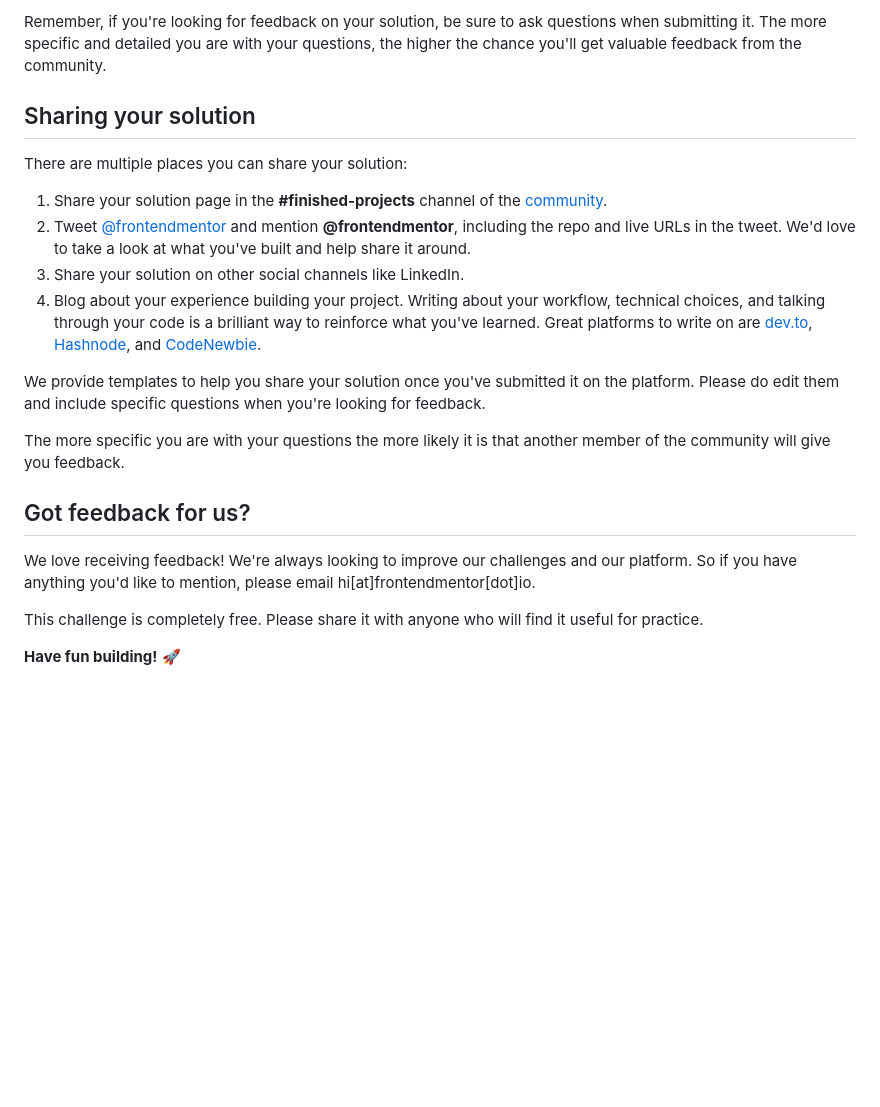
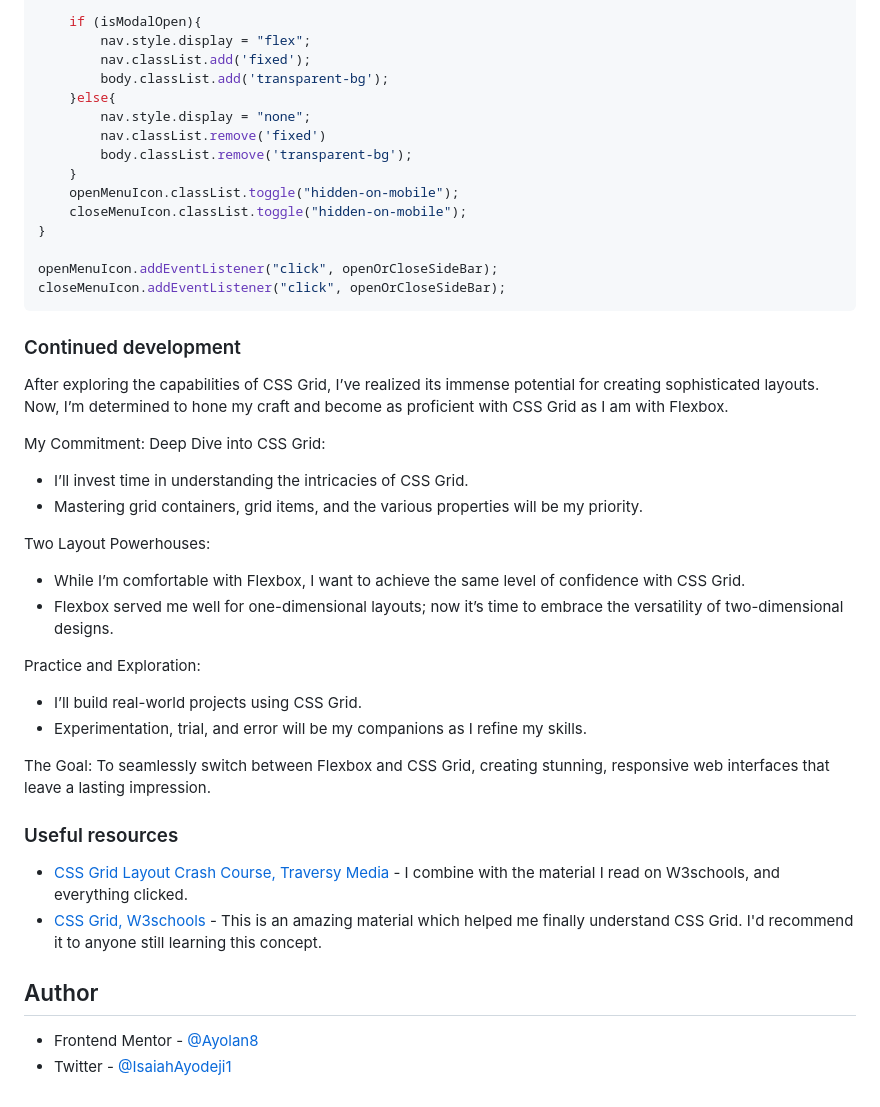
Before and after one commit to Ayolan8/news-homepage, a Markdown page: README.md, the part around the change printed below. GitHub-like rendering; blank space fills up the shorter version.

````diff
--- a/README.md
+++ b/README.md
@@ -72,23 +127,47 @@ Submit your solution on the platform for the rest of the community to see. Follo
 
-Remember, if you're looking for feedback on your solution, be sure to ask questions when submitting it. The more specific and detailed you are with your questions, the higher the chance you'll get valuable feedback from the community.
+    if (isModalOpen){
+        nav.style.display = "flex";
+        nav.classList.add('fixed');
+        body.classList.add('transparent-bg');
+    }else{
+        nav.style.display = "none";
+        nav.classList.remove('fixed')
+        body.classList.remove('transparent-bg');
+    }
+    openMenuIcon.classList.toggle("hidden-on-mobile");
+    closeMenuIcon.classList.toggle("hidden-on-mobile");
+}
 
-## Sharing your solution
+openMenuIcon.addEventListener("click", openOrCloseSideBar);
+closeMenuIcon.addEventListener("click", openOrCloseSideBar);
+```
 
-There are multiple places you can share your solution:
+### Continued development
 
-1. Share your solution page in the **#finished-projects** channel of the [community](https://www.frontendmentor.io/community).
-2. Tweet [@frontendmentor](https://twitter.com/frontendmentor) and mention **@frontendmentor**, including the repo and live URLs in the tweet. We'd love to take a look at what you've built and help share it around.
-3. Share your solution on other social channels like LinkedIn.
-4. Blog about your experience building your project. Writing about your workflow, technical choices, and talking through your code is a brilliant way to reinforce what you've learned. Great platforms to write on are [dev.to](https://dev.to/), [Hashnode](https://hashnode.com/), and [CodeNewbie](https://community.codenewbie.org/).
+After exploring the capabilities of CSS Grid, I’ve realized its immense potential for creating sophisticated layouts. Now, I’m determined to hone my craft and become as proficient with CSS Grid as I am with Flexbox.
 
-We provide templates to help you share your solution once you've submitted it on the platform. Please do edit them and include specific questions when you're looking for feedback.
+My Commitment:
+Deep Dive into CSS Grid:
+- I’ll invest time in understanding the intricacies of CSS Grid.
+- Mastering grid containers, grid items, and the various properties will be my priority.
 
-The more specific you are with your questions the more likely it is that another member of the community will give you feedback.
+Two Layout Powerhouses:
+- While I’m comfortable with Flexbox, I want to achieve the same level of confidence with CSS Grid.
+- Flexbox served me well for one-dimensional layouts; now it’s time to embrace the versatility of two-dimensional designs.
 
-## Got feedback for us?
+Practice and Exploration:
+- I’ll build real-world projects using CSS Grid.
+- Experimentation, trial, and error will be my companions as I refine my skills.
 
-We love receiving feedback! We're always looking to improve our challenges and our platform. So if you have anything you'd like to mention, please email hi[at]frontendmentor[dot]io.
+The Goal:
+To seamlessly switch between Flexbox and CSS Grid, creating stunning, responsive web interfaces that leave a lasting impression.
 
-This challenge is completely free. Please share it with anyone who will find it useful for practice.
+### Useful resources
 
-**Have fun building!** 🚀
+- [CSS Grid Layout Crash Course, Traversy Media](Youtube.com) - I combine with the material I read on W3schools, and everything clicked.
+- [CSS Grid, W3schools](https://www.w3schools.com/css/css_grid.asp) - This is an amazing material which helped me finally understand CSS Grid. I'd recommend it to anyone still learning this concept.
+
+## Author
+
+- Frontend Mentor - [@Ayolan8](https://www.frontendmentor.io/profile/Ayolan8)
+- Twitter - [@IsaiahAyodeji1](https://twitter.com/IsaiahAyodeji1)
````
Also changed, not shown: other parts of README.md (+96 -41 lines), README-template.md (deleted, +0 -111 lines), style-guide.md (deleted, +0 -37 lines), assets/screenshot/finished-work.jpeg (added), 2 other files.
